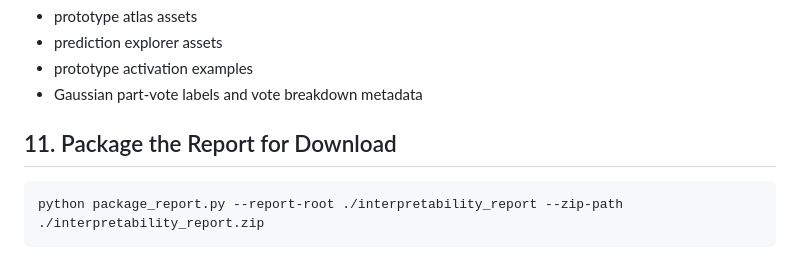
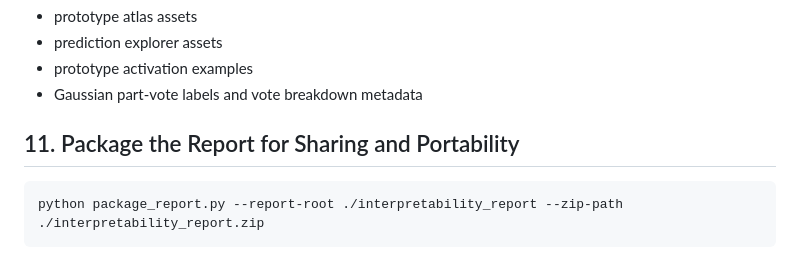
Before and after one commit to shreyasrox2326/cv-project-git, a Markdown page: README.md, the part around the change. GitHub-like rendering.

````diff
--- a/README.md
+++ b/README.md
@@ -192,7 +192,7 @@ This generates:
 - prototype activation examples
 - Gaussian part-vote labels and vote breakdown metadata
 
-## 11. Package the Report for Download
+## 11. Package the Report for Sharing and Portability
 
 ```bash
 python package_report.py --report-root ./interpretability_report --zip-path ./interpretability_report.zip
````
